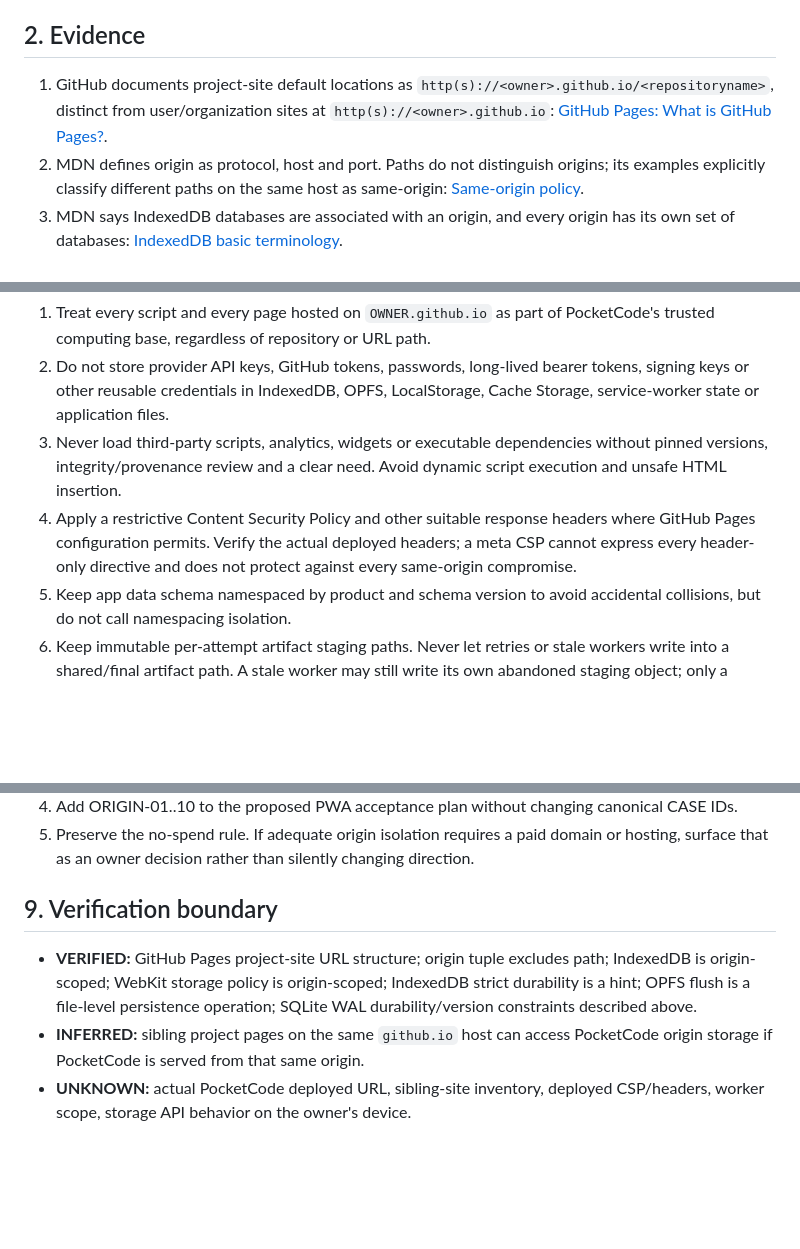
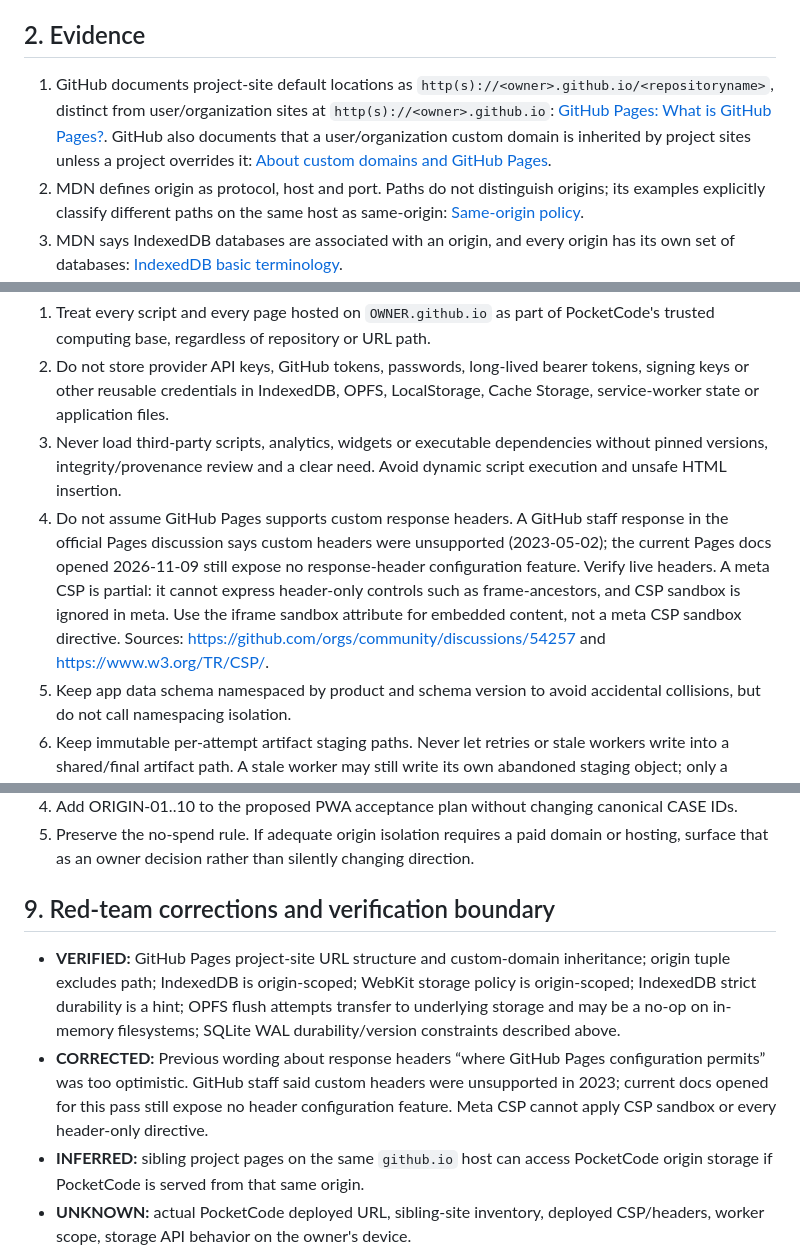
Before and after one commit to marcelosofficial-ctrl/PocketCode-, a Markdown page: AI_COLLAB/GITHUB_PAGES_ORIGIN_ISOLATION_AND_LOCAL_DATA_SECURITY_20261109.md, 3 parts joined by grey strips. Drawn GitHub-style; blank space fills up the shorter version.

Commit message:
docs(security): correct Pages header mitigation

```diff
--- a/AI_COLLAB/GITHUB_PAGES_ORIGIN_ISOLATION_AND_LOCAL_DATA_SECURITY_20261109.md
+++ b/AI_COLLAB/GITHUB_PAGES_ORIGIN_ISOLATION_AND_LOCAL_DATA_SECURITY_20261109.md
@@ -20,7 +20,7 @@ This is more consequential than ordinary storage eviction. PocketCode's local wo
 
 ## 2. Evidence
 
-1. GitHub documents project-site default locations as `http(s)://<owner>.github.io/<repositoryname>`, distinct from user/organization sites at `http(s)://<owner>.github.io`: [GitHub Pages: What is GitHub Pages?](https://docs.github.com/en/pages/getting-started-with-github-pages/what-is-github-pages).
+1. GitHub documents project-site default locations as `http(s)://<owner>.github.io/<repositoryname>`, distinct from user/organization sites at `http(s)://<owner>.github.io`: [GitHub Pages: What is GitHub Pages?](https://docs.github.com/en/pages/getting-started-with-github-pages/what-is-github-pages). GitHub also documents that a user/organization custom domain is inherited by project sites unless a project overrides it: [About custom domains and GitHub Pages](https://docs.github.com/en/pages/configuring-a-custom-domain-for-your-github-pages-site/about-custom-domains-and-github-pages).
 2. MDN defines origin as protocol, host and port. Paths do not distinguish origins; its examples explicitly classify different paths on the same host as same-origin: [Same-origin policy](https://developer.mozilla.org/en-US/docs/Web/Security/Defenses/Same-origin_policy).
 3. MDN says IndexedDB databases are associated with an origin, and every origin has its own set of databases: [IndexedDB basic terminology](https://developer.mozilla.org/en-US/docs/Web/API/IndexedDB_API/Basic_Terminology).
 4. WebKit describes storage quotas and eviction per origin, including IndexedDB and File System storage: [Updates to Storage Policy](https://webkit.org/blog/14403/updates-to-storage-policy/).
@@ -58,7 +58,7 @@ Do not recommend buying a domain or changing the approved GitHub Pages path with
 1. Treat every script and every page hosted on `OWNER.github.io` as part of PocketCode's trusted computing base, regardless of repository or URL path.
 2. Do not store provider API keys, GitHub tokens, passwords, long-lived bearer tokens, signing keys or other reusable credentials in IndexedDB, OPFS, LocalStorage, Cache Storage, service-worker state or application files.
 3. Never load third-party scripts, analytics, widgets or executable dependencies without pinned versions, integrity/provenance review and a clear need. Avoid dynamic script execution and unsafe HTML insertion.
-4. Apply a restrictive Content Security Policy and other suitable response headers where GitHub Pages configuration permits. Verify the actual deployed headers; a meta CSP cannot express every header-only directive and does not protect against every same-origin compromise.
+4. Do not assume GitHub Pages supports custom response headers. A GitHub staff response in the official Pages discussion says custom headers were unsupported (2023-05-02); the current Pages docs opened 2026-11-09 still expose no response-header configuration feature. Verify live headers. A meta CSP is partial: it cannot express header-only controls such as frame-ancestors, and CSP sandbox is ignored in meta. Use the iframe sandbox attribute for embedded content, not a meta CSP sandbox directive. Sources: https://github.com/orgs/community/discussions/54257 and https://www.w3.org/TR/CSP/.
 5. Keep app data schema namespaced by product and schema version to avoid accidental collisions, but do not call namespacing isolation.
 6. Keep immutable per-attempt artifact staging paths. Never let retries or stale workers write into a shared/final artifact path. A stale worker may still write its own abandoned staging object; only a current-fence transaction may publish a manifest reference to it.
 7. On launch, verify database schema/version and integrity invariants. Treat missing or malformed records as recovery-required, not empty success.
@@ -107,9 +107,10 @@ SQLite WAL's documented reset bug affected versions through 3.51.2 under a speci
 4. Add ORIGIN-01..10 to the proposed PWA acceptance plan without changing canonical CASE IDs.
 5. Preserve the no-spend rule. If adequate origin isolation requires a paid domain or hosting, surface that as an owner decision rather than silently changing direction.
 
-## 9. Verification boundary
+## 9. Red-team corrections and verification boundary
 
-- **VERIFIED:** GitHub Pages project-site URL structure; origin tuple excludes path; IndexedDB is origin-scoped; WebKit storage policy is origin-scoped; IndexedDB strict durability is a hint; OPFS flush is a file-level persistence operation; SQLite WAL durability/version constraints described above.
+- **VERIFIED:** GitHub Pages project-site URL structure and custom-domain inheritance; origin tuple excludes path; IndexedDB is origin-scoped; WebKit storage policy is origin-scoped; IndexedDB strict durability is a hint; OPFS flush attempts transfer to underlying storage and may be a no-op on in-memory filesystems; SQLite WAL durability/version constraints described above.
+- **CORRECTED:** Previous wording about response headers “where GitHub Pages configuration permits” was too optimistic. GitHub staff said custom headers were unsupported in 2023; current docs opened for this pass still expose no header configuration feature. Meta CSP cannot apply CSP sandbox or every header-only directive.
 - **INFERRED:** sibling project pages on the same `github.io` host can access PocketCode origin storage if PocketCode is served from that same origin.
 - **UNKNOWN:** actual PocketCode deployed URL, sibling-site inventory, deployed CSP/headers, worker scope, storage API behavior on the owner's device.
 - **NOT RUN:** controlled sibling-origin access test, device storage tests, browser crash/power-loss tests, export/restore tests, app integration tests.
```
